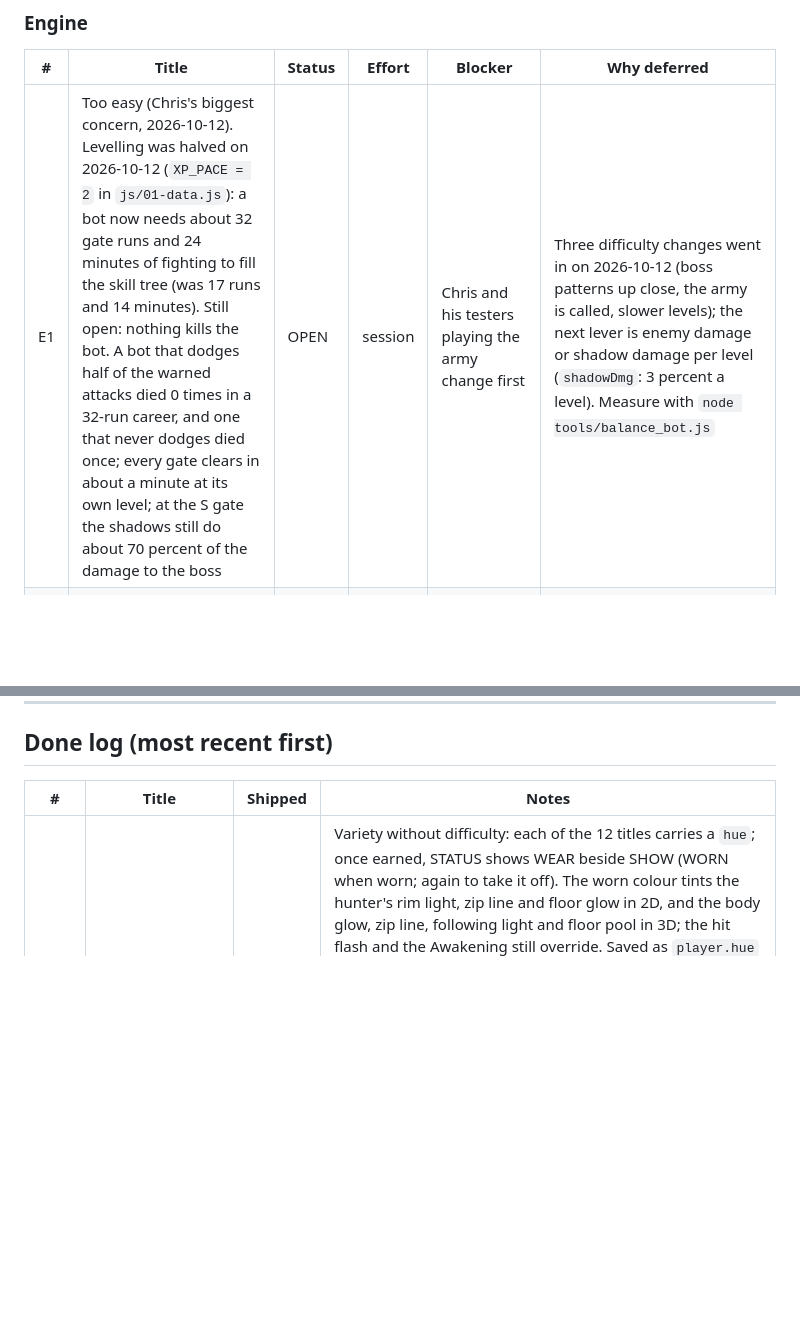
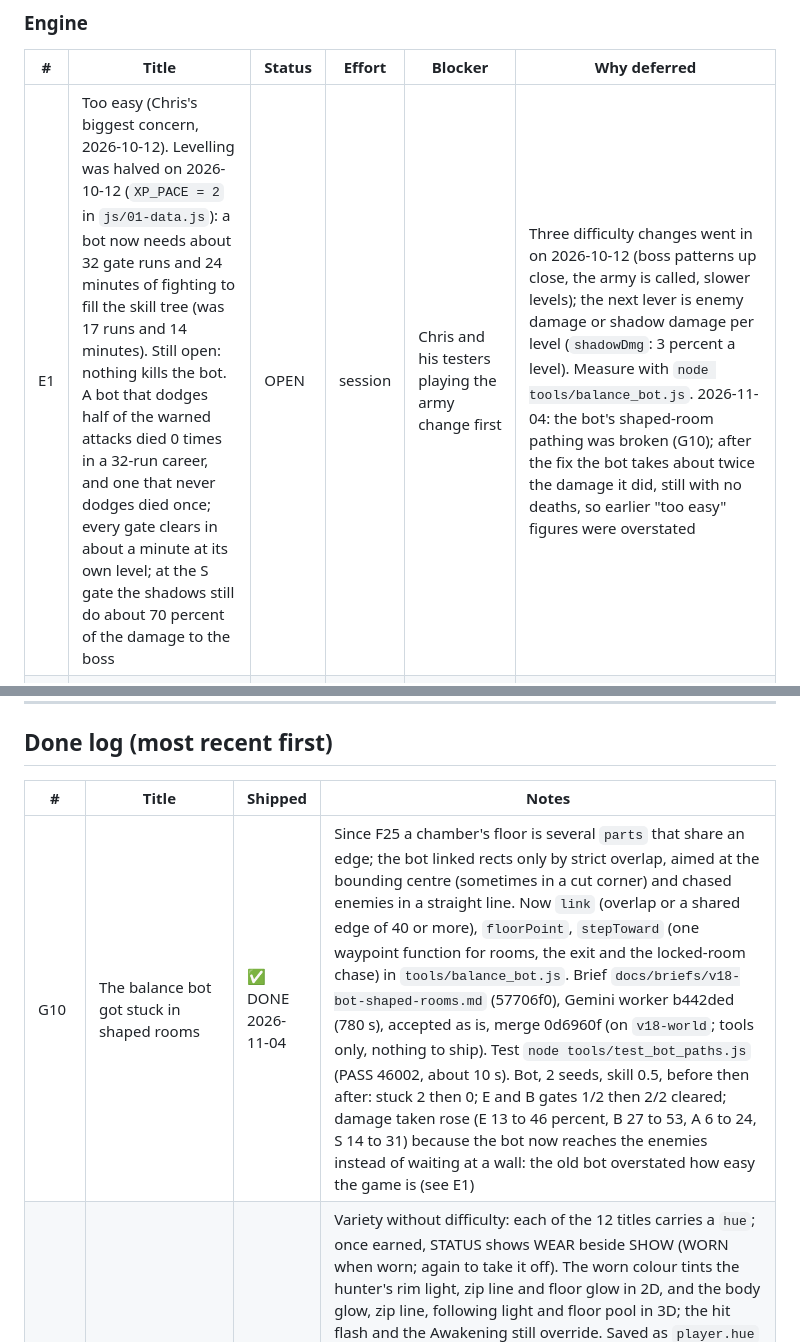
Before and after one commit to CAdidas333/Arise, a Markdown page: docs/context/OPEN_THREADS.md, 2 parts joined by grey strips. Drawn GitHub-style; blank space fills up the shorter version.

Commit message:
Docs: G10 bot pathing through shaped rooms; E1 note (old bot overstated ease)

```diff
--- a/docs/context/OPEN_THREADS.md
+++ b/docs/context/OPEN_THREADS.md
@@ -50,7 +50,7 @@ Threads F1 to F6, U1 to U4, E1 to E3, I1, I2, G1 to G5 and C1 were registered 20
 
 | # | Title | Status | Effort | Blocker | Why deferred |
 |---|---|---|---|---|---|
-| E1 | Too easy (Chris's biggest concern, 2026-10-12). Levelling was halved on 2026-10-12 (`XP_PACE = 2` in `js/01-data.js`): a bot now needs about 32 gate runs and 24 minutes of fighting to fill the skill tree (was 17 runs and 14 minutes). Still open: nothing kills the bot. A bot that dodges half of the warned attacks died 0 times in a 32-run career, and one that never dodges died once; every gate clears in about a minute at its own level; at the S gate the shadows still do about 70 percent of the damage to the boss | OPEN | session | Chris and his testers playing the army change first | Three difficulty changes went in on 2026-10-12 (boss patterns up close, the army is called, slower levels); the next lever is enemy damage or shadow damage per level (`shadowDmg`: 3 percent a level). Measure with `node tools/balance_bot.js` |
+| E1 | Too easy (Chris's biggest concern, 2026-10-12). Levelling was halved on 2026-10-12 (`XP_PACE = 2` in `js/01-data.js`): a bot now needs about 32 gate runs and 24 minutes of fighting to fill the skill tree (was 17 runs and 14 minutes). Still open: nothing kills the bot. A bot that dodges half of the warned attacks died 0 times in a 32-run career, and one that never dodges died once; every gate clears in about a minute at its own level; at the S gate the shadows still do about 70 percent of the damage to the boss | OPEN | session | Chris and his testers playing the army change first | Three difficulty changes went in on 2026-10-12 (boss patterns up close, the army is called, slower levels); the next lever is enemy damage or shadow damage per level (`shadowDmg`: 3 percent a level). Measure with `node tools/balance_bot.js`. 2026-11-04: the bot's shaped-room pathing was broken (G10); after the fix the bot takes about twice the damage it did, still with no deaths, so earlier "too easy" figures were overstated |
 | E2 | First boss difficulty: a level-1 character that never dodges dies to the first boss | OPEN | min | A human player confirming it is a problem | Found in bot runs only; not confirmed by a person |
 | E4 | Dungeon pacing: a gate has one room per wave (4 rooms in the E gate, 9 in the A and S gates) plus the walk between them; no person has played it | OPEN | min | A human play-through | Bot runs only (2026-10-11): a level-40 test hunter cleared the D gate's five rooms and boss |
 | E5 | Gear balance: drop rates (22 percent from elites, always from bosses, 1.5 percent from others) and the mod caps are untested by a person, and gear adds power on top of the skill tree, so E1 and E2 may have moved | OPEN | min | A human play-through | `node tools/test_gear.js` checks the rules, not the feel |
@@ -75,6 +75,7 @@ Threads F1 to F6, U1 to U4, E1 to E3, I1, I2, G1 to G5 and C1 were registered 20
 
 | # | Title | Shipped | Notes |
 |---|---|---|---|
+| G10 | The balance bot got stuck in shaped rooms | ✅ DONE 2026-11-04 | Since F25 a chamber's floor is several `parts` that share an edge; the bot linked rects only by strict overlap, aimed at the bounding centre (sometimes in a cut corner) and chased enemies in a straight line. Now `link` (overlap or a shared edge of 40 or more), `floorPoint`, `stepToward` (one waypoint function for rooms, the exit and the locked-room chase) in `tools/balance_bot.js`. Brief `docs/briefs/v18-bot-shaped-rooms.md` (57706f0), Gemini worker b442ded (780 s), accepted as is, merge 0d6960f (on `v18-world`; tools only, nothing to ship). Test `node tools/test_bot_paths.js` (PASS 46002, about 10 s). Bot, 2 seeds, skill 0.5, before then after: stuck 2 then 0; E and B gates 1/2 then 2/2 cleared; damage taken rose (E 13 to 46 percent, B 27 to 53, A 6 to 24, S 14 to 31) because the bot now reaches the enemies instead of waiting at a wall: the old bot overstated how easy the game is (see E1) |
 | F26 | Hunter colours earned by titles | ✅ DONE 2026-11-01 | Variety without difficulty: each of the 12 titles carries a `hue`; once earned, STATUS shows WEAR beside SHOW (WORN when worn; again to take it off). The worn colour tints the hunter's rim light, zip line and floor glow in 2D, and the body glow, zip line, following light and floor pool in 3D; the hit flash and the Awakening still override. Saved as `player.hue` (kept only if that title is earned). `hunterHue`, `hexRgba` in `js/01-data.js`; `tintHunter(state, blade, hue)` in `3d/render3d.js`. Brief `docs/briefs/v18-title-colours.md` (2dbc659), Gemini worker 261aa60 (563 s), accepted as is, merge d02fe57, ship de300de, stamp 20261101145701. Test `node tools/test_title_colours.js` (PASS 43). Frames `docs/previews/title_colours_2d_v1.jpg`, `title_colours_3d_v1.png`; two buttons fit on one line at 375 px |
 | F25 | Room shapes: L-shaped and notched chambers | ✅ DONE 2026-11-01 | Variety without difficulty: about 54 percent of fight chambers lose one corner (an L, ~30 percent) or two (~24 percent); never room 0, never near a corridor, never three or four cuts (a plan cut on every side reads as a cross from above: art rule). Rooms keep their bounding rectangle (spacing, halls and doors unchanged per seed) and gain `parts` (floor), `cover` (overlapping rectangles for movement margins), `cuts`, `shape`. Walls, floor, spawn points, dressing, minimap and 3D follow the outline. `shapeRooms`, `roomFloor` in `js/03a-layout.js`. Brief `docs/briefs/v18-room-shapes.md`, Sonnet sub-agent fe1ef96, merge 9500b39, ship b4fe27b, stamp 20261101000741. `test_layout` rules 13 and 14 (PASS 8000). Known gap: `tools/balance_bot.js` paths by strict rectangle overlap, so in a shaped room it may fall back to walking straight at the centre |
 | F24 | A picture for each Hunter's Record entry (2D) | ✅ DONE 2026-11-01 | Each RECORD row shows the enemy or boss as drawn in a fight (40 px, drawn once at 96 px and cached); a never-slain entry shows a dark silhouette. 3D page: no pictures (no 2D figure code there). `recordPic`, `RECORD_PICS` in `js/11-render-world.js`; fails safe (a picture that cannot be drawn leaves the row without one; seen once on the first frame after a load, not reproduced). Brief `docs/briefs/v18-record-pictures.md`, Gemini worker e269088 (remote-only pass), merge a1ba8d6, fixes by hand 0d65920 and b4fe27b. `test_record` PASS 156 |
```
